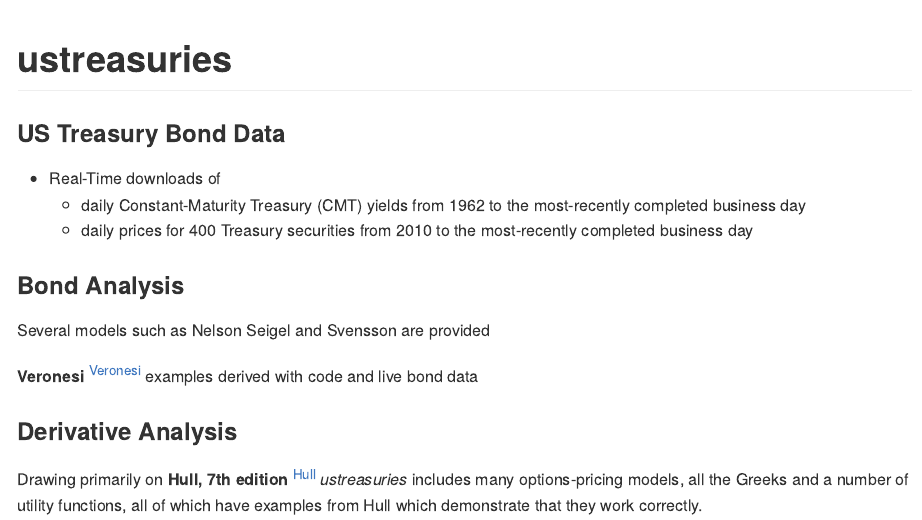
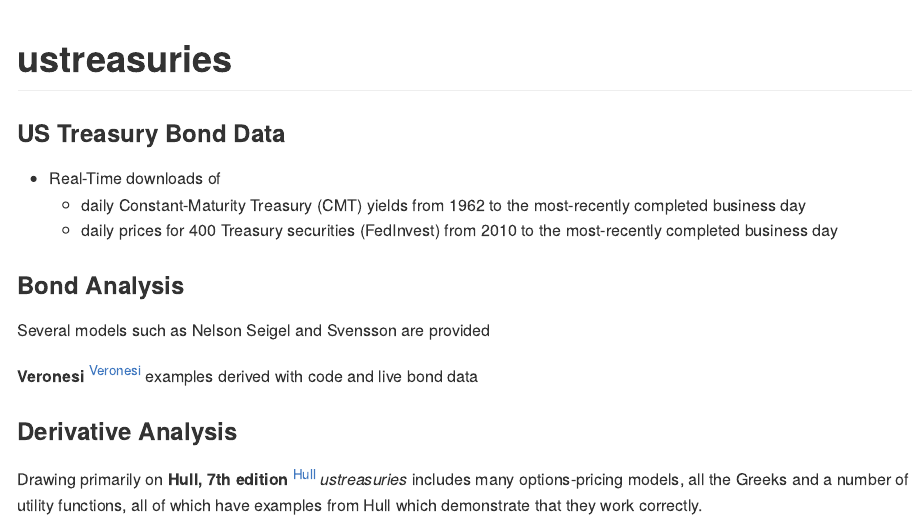
Before and after one commit to grfiv/ustreasuries, an R Markdown document (README.Rmd): the page in a window 1100 px wide, from its top. The pictures show the output file README.md that the author committed with the source, drawn offline in the style of GitHub; badge pictures from the web are left out.

Commit message:
First Major Release 1.0.0

```diff
--- a/README.Rmd
+++ b/README.Rmd
@@ -18,7 +18,7 @@
 
 * Real-Time downloads of
     * daily Constant-Maturity Treasury (CMT) yields from 1962 to the most-recently completed business day
-    * daily prices for 400 Treasury securities from 2010 to the most-recently completed business day
+    * daily prices for 400 Treasury securities (FedInvest) from 2010 to the most-recently completed business day
 
 ### Bond Analysis
 Several models such as Nelson Seigel and Svensson are provided
```
Also changed, not shown: README.md.
